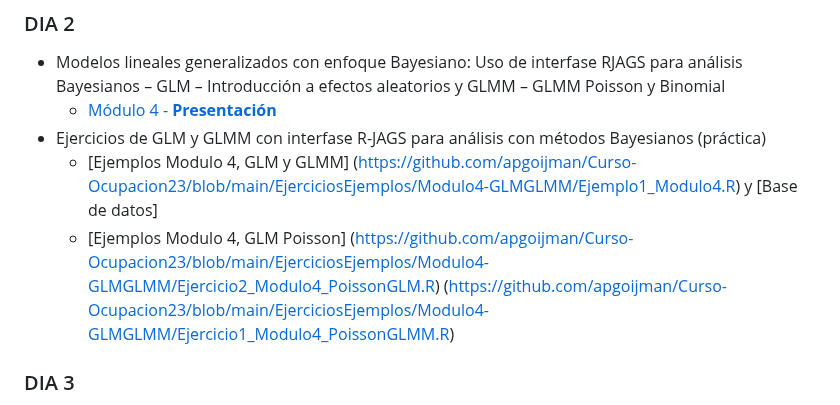
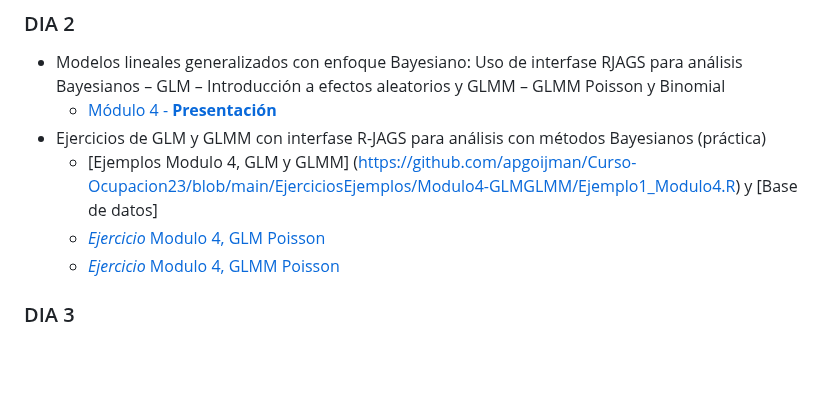
Before and after one commit to DrIgoA/Curso-Ocupacion23, a Markdown page: README.md, the part around one of its changes. GitHub-like rendering; blank space fills up the shorter version.

```diff
--- a/README.md
+++ b/README.md
@@ -60,8 +61,8 @@ verosimilitud - Precisión, sesgo, exactitud.
     - [Módulo 4 - **Presentación**](https://github.com/apgoijman/Curso-Ocupacion23/blob/main/Modulo%204_Occupacion2023.pdf)
 - Ejercicios de GLM y GLMM con interfase R-JAGS para análisis con métodos Bayesianos (práctica)
     - [Ejemplos Modulo 4, GLM y GLMM] (https://github.com/apgoijman/Curso-Ocupacion23/blob/main/EjerciciosEjemplos/Modulo4-GLMGLMM/Ejemplo1_Modulo4.R) y [Base de datos]
-    - [Ejemplos Modulo 4, GLM Poisson] (https://github.com/apgoijman/Curso-Ocupacion23/blob/main/EjerciciosEjemplos/Modulo4-GLMGLMM/Ejercicio2_Modulo4_PoissonGLM.R)
-    (https://github.com/apgoijman/Curso-Ocupacion23/blob/main/EjerciciosEjemplos/Modulo4-GLMGLMM/Ejercicio1_Modulo4_PoissonGLMM.R)
+    - [*Ejercicio* Modulo 4, GLM Poisson](https://github.com/apgoijman/Curso-Ocupacion23/blob/main/EjerciciosEjemplos/Modulo4-GLMGLMM/Ejercicio2_Modulo4_PoissonGLM.R)
+    - [*Ejercicio* Modulo 4, GLMM Poisson](https://github.com/apgoijman/Curso-Ocupacion23/blob/main/EjerciciosEjemplos/Modulo4-GLMGLMM/Ejercicio1_Modulo4_PoissonGLMM.R)
 
 ### DIA 3
 - Detección imperfecta y modelos de ocupación para poblaciones: Solo una estación – Con covariables.
```
Also changed, not shown: other parts of README.md (+1 -0 lines).
